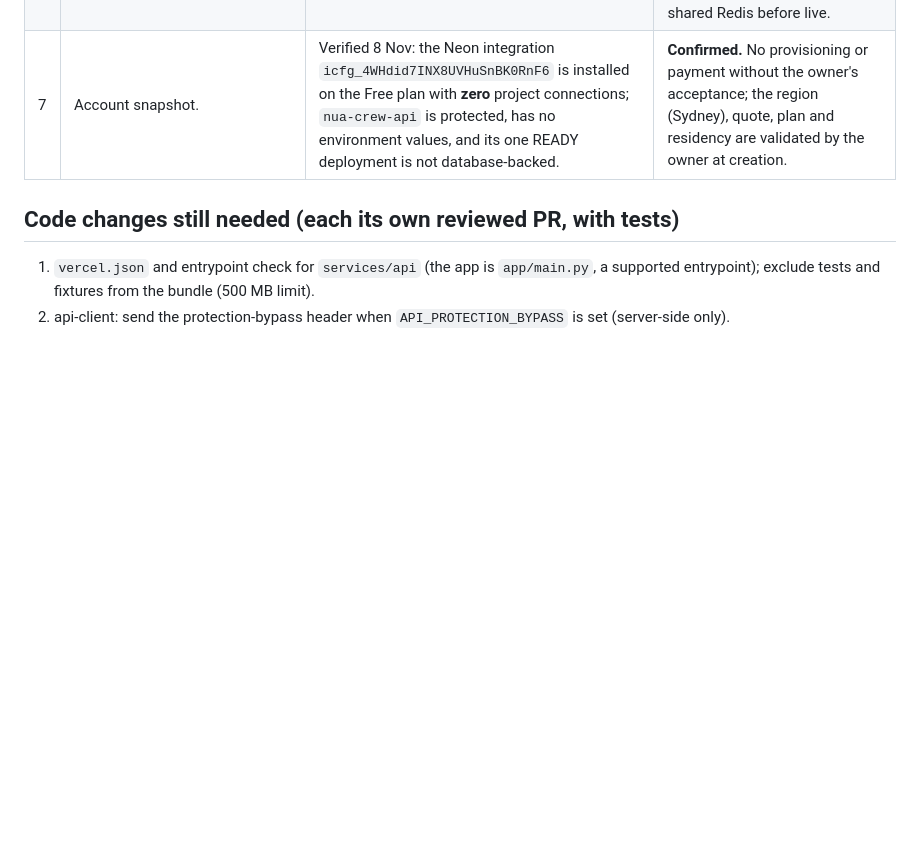
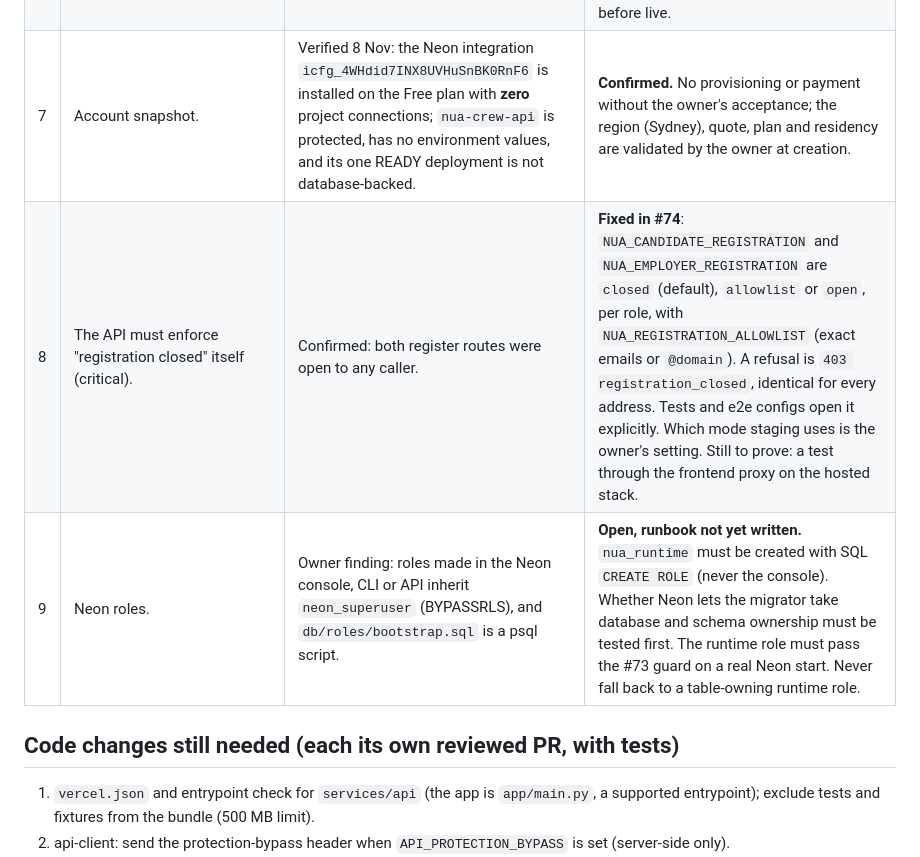
Before and after one commit to BSaumil/NUA-CREW, a Markdown page: docs/ADR/013-vercel-hosting-for-staging-and-first-live.md, the part around the change. Drawn GitHub-style; blank space fills up the shorter version.

Commit message:
ADR-013: record the API registration gate (#74) and the open Neon role finding (#76)
Claude-Session: https://claude.ai/code/session_015ctC1aZNgEqSGGSHf5SVqF

Co-authored-by: Claude <noreply@anthropic.com>

```diff
--- a/docs/ADR/013-vercel-hosting-for-staging-and-first-live.md
+++ b/docs/ADR/013-vercel-hosting-for-staging-and-first-live.md
@@ -78,6 +78,8 @@ code before changing anything.
 | 5 | The protection bypass is powerful. | Agreed. | **Adopted.** Server-only on the candidate and employer projects, never in a bundle, link, log or Git; use a different token from any application-to-API token where practical; verify 401/403 behaviour for unauthorised registration and tenant access. A header alone is never a launch. |
 | 6 | Cron is not a worker and is not retried. | Agreed. | **Adopted.** The endpoint is off by default, auth-checked, idempotent, bounded and safe to replay. In-memory rate limits are for isolated staging only; shared Redis before live. |
 | 7 | Account snapshot. | Verified 8 Nov: the Neon integration `icfg_4WHdid7INX8UVHuSnBK0RnF6` is installed on the Free plan with **zero** project connections; `nua-crew-api` is protected, has no environment values, and its one READY deployment is not database-backed. | **Confirmed.** No provisioning or payment without the owner's acceptance; the region (Sydney), quote, plan and residency are validated by the owner at creation. |
+| 8 | The API must enforce "registration closed" itself (critical). | Confirmed: both register routes were open to any caller. | **Fixed in #74**: `NUA_CANDIDATE_REGISTRATION` and `NUA_EMPLOYER_REGISTRATION` are `closed` (default), `allowlist` or `open`, per role, with `NUA_REGISTRATION_ALLOWLIST` (exact emails or `@domain`). A refusal is `403 registration_closed`, identical for every address. Tests and e2e configs open it explicitly. Which mode staging uses is the owner's setting. Still to prove: a test through the frontend proxy on the hosted stack. |
+| 9 | Neon roles. | Owner finding: roles made in the Neon console, CLI or API inherit `neon_superuser` (BYPASSRLS), and `db/roles/bootstrap.sql` is a psql script. | **Open, runbook not yet written.** `nua_runtime` must be created with SQL `CREATE ROLE` (never the console). Whether Neon lets the migrator take database and schema ownership must be tested first. The runtime role must pass the #73 guard on a real Neon start. Never fall back to a table-owning runtime role. |
 
 ## Code changes still needed (each its own reviewed PR, with tests)
 1. `vercel.json` and entrypoint check for `services/api` (the app is `app/main.py`, a supported
```
